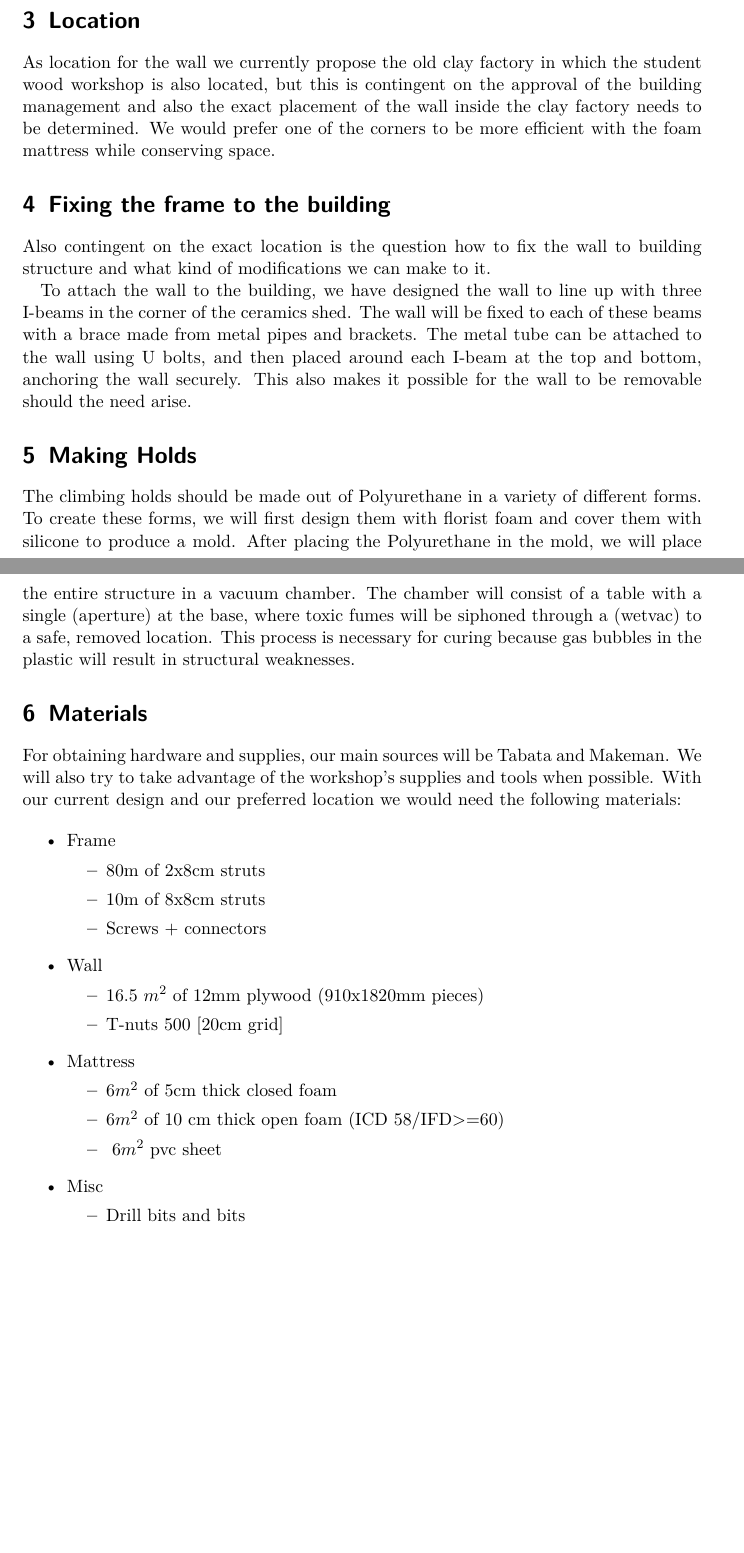
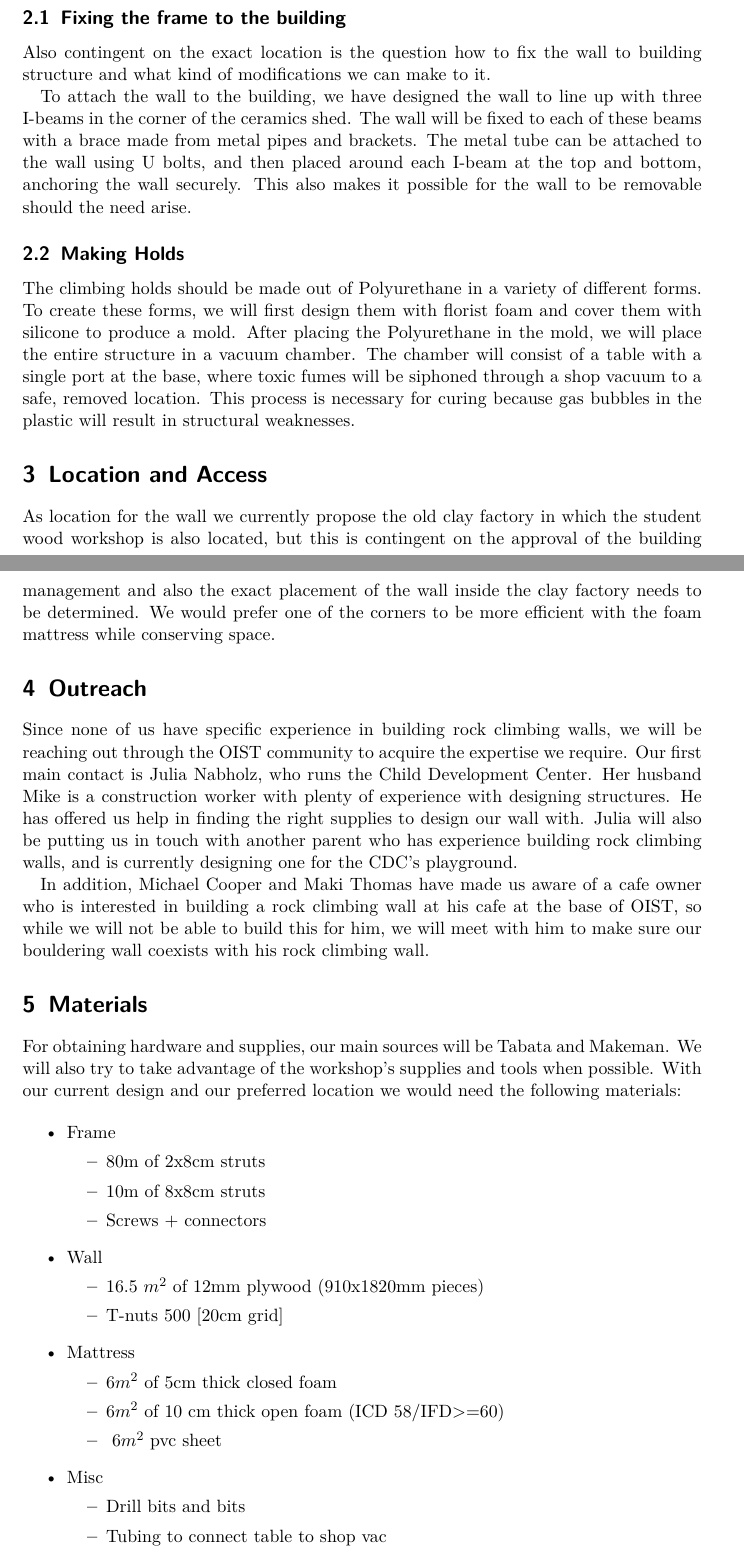
Before and after one commit to vchuravy/PD1, a LaTeX document (proposal/Proposal.tex): two parts of pages 2 and 3 of 3 before the commit and two parts of pages 2 and 3 of 4 after it, joined at a grey line, cut so that both start at the same text, the shorter picture padded with empty space. Compiled offline with pdfLaTeX.

Commit message:
Added Outreach

```diff
--- a/proposal/Proposal.tex
+++ b/proposal/Proposal.tex
@@ -41,16 +41,22 @@ The two layer is necessary to prevent two distinct dangers that occur while clim
 
 The first image is a look at the back of the wall, with the supporting frames and trusses needed to hold the wall together and attach it to the I-beams. The second image shows how the wall will fit into the corner of the ceramics shed, with three I-beams as its main supports and the foam pads underneath.
 
-\section{Location}
-As location for the wall we currently propose the old clay factory in which the student wood workshop is also located, but this is contingent on the approval of the building management and also the exact placement of the wall inside the clay factory needs to be determined. We would prefer one of the corners to be more efficient with the foam mattress while conserving space.
-
-\section{Fixing the frame to the building}
+\subsection{Fixing the frame to the building}
 Also contingent on the exact location is the question how to fix the wall to building structure and what kind of modifications we can make to it.
 
 To attach the wall to the building, we have designed the wall to line up with three I-beams in the corner of the ceramics shed. The wall will be fixed to each of these beams with a brace made from metal pipes and brackets. The metal tube can be attached to the wall using U bolts, and then placed around each I-beam at the top and bottom, anchoring the wall securely. This also makes it possible for the wall to be removable should the need arise.
 
-\section{Making Holds}
-The climbing holds should be made out of Polyurethane in a variety of different forms. To create these forms, we will first design them with florist foam and cover them with silicone to produce a mold. After placing the Polyurethane in the mold, we will place the entire structure in a vacuum chamber. The chamber will consist of a table with a single (aperture) at the base, where toxic fumes will be siphoned through a (wetvac) to a safe, removed location. This process is necessary for curing because gas bubbles in the plastic will result in structural weaknesses.
+\subsection{Making Holds}
+The climbing holds should be made out of Polyurethane in a variety of different forms. To create these forms, we will first design them with florist foam and cover them with silicone to produce a mold. After placing the Polyurethane in the mold, we will place the entire structure in a vacuum chamber. The chamber will consist of a table with a single port at the base, where toxic fumes will be siphoned through a shop vacuum to a safe, removed location. This process is necessary for curing because gas bubbles in the plastic will result in structural weaknesses.
+
+
+\section{Location and Access}
+As location for the wall we currently propose the old clay factory in which the student wood workshop is also located, but this is contingent on the approval of the building management and also the exact placement of the wall inside the clay factory needs to be determined. We would prefer one of the corners to be more efficient with the foam mattress while conserving space.
+%TODO add info on access
+\section{Outreach}
+Since none of us have specific experience in building rock climbing walls, we will be reaching out through the OIST community to acquire the expertise we require. Our first main contact is Julia Nabholz, who runs the Child Development Center. Her husband Mike is a construction worker with plenty of experience with designing structures. He has offered us help in finding the right supplies to design our wall with. Julia will also be putting us in touch with another parent who has experience building rock climbing walls, and is currently designing one for the CDC's playground.
+
+In addition, Michael Cooper and Maki Thomas have made us aware of a cafe owner who is interested in building a rock climbing wall at his cafe at the base of OIST, so while we will not be able to build this for him, we will meet with him to make sure our bouldering wall coexists with his rock climbing wall.
 
 \section{Materials}
 For obtaining hardware and supplies, our main sources will be Tabata and Makeman. We will also try to take advantage of the workshop’s supplies and tools when possible.
@@ -77,6 +83,7 @@ With our current design and our preferred location we would need the following m
 \item Misc
 \begin{itemize}
 \item Drill bits and bits
+\item Tubing to connect table to shop vac
 \end{itemize}
 \item Holds
 \begin{itemize}
```
